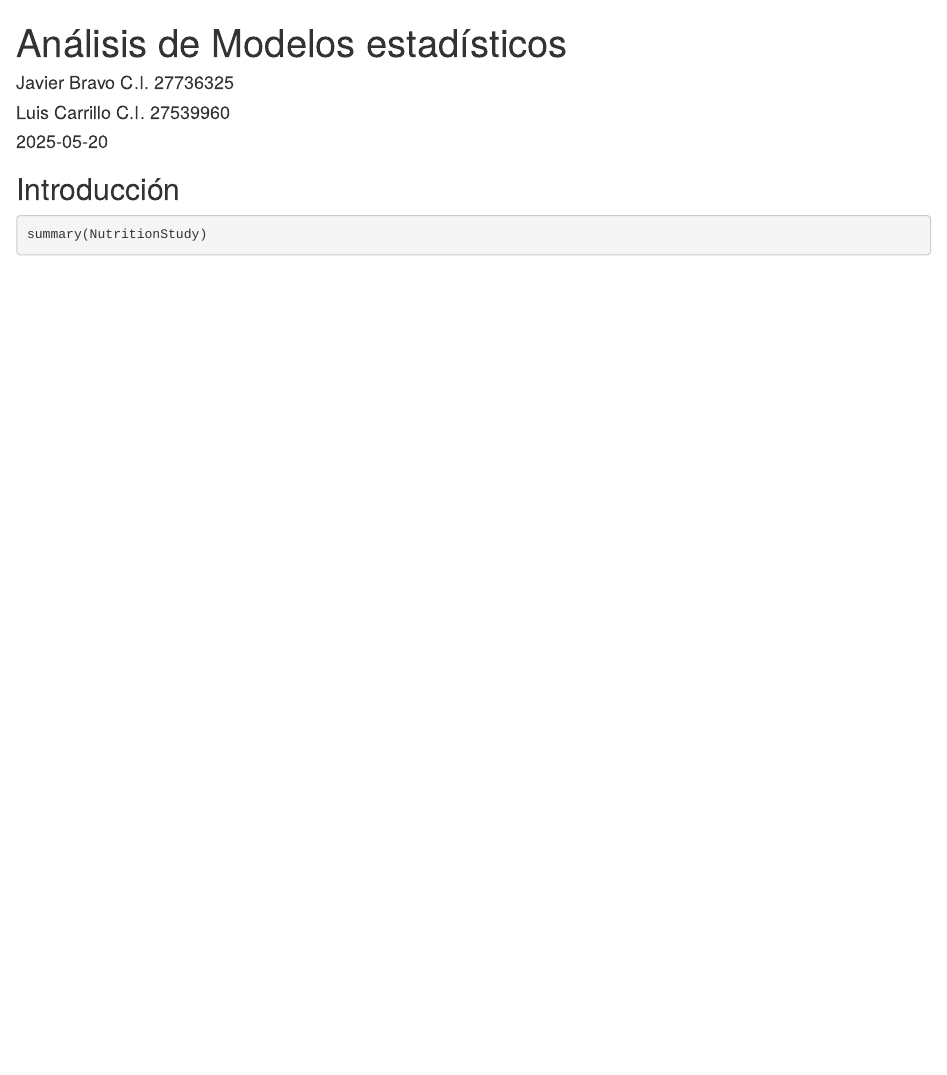
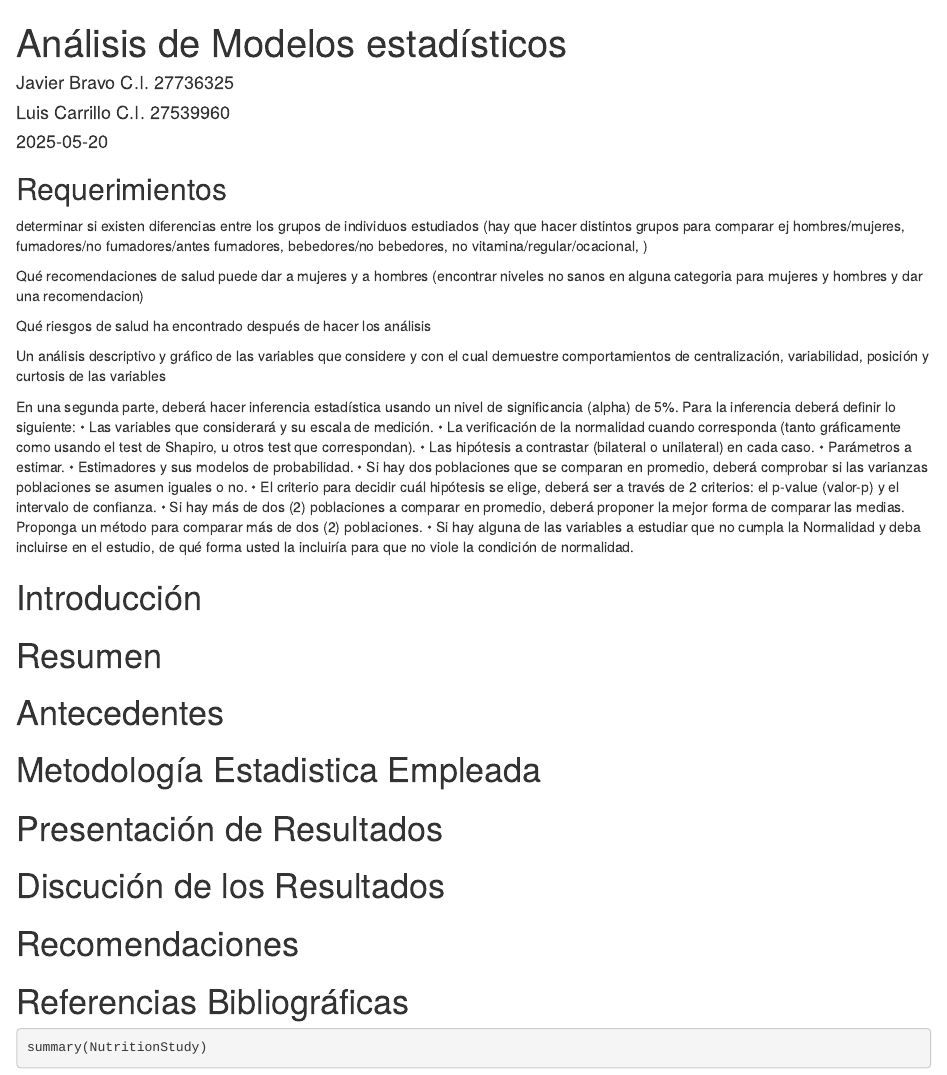
Before and after one commit to bilboJB/estadistica-2, an R Markdown document (InformeEstadistica.Rmd): the page in a window 1100 px wide, from its top. Rendered offline with R 4.5, knitr and Pandoc, with nearby package versions; drawn as R Markdown's standard HTML page in place of the format the file asks for; some code elsewhere in the file could not run offline.

Commit message:
cambios a la estructura y agregados requerimientos para el trabajo

````diff
--- a/InformeEstadistica.Rmd
+++ b/InformeEstadistica.Rmd
@@ -4,7 +4,10 @@ author:
 - Javier Bravo C.I. 27736325
 - Luis Carrillo C.I. 27539960
 date: "`r Sys.Date()`"
-output: word_document
+output:
+  word_document:
+    toc: true
+    toc_depth: 3
 ---
 
 ```{r setup, include=FALSE}
@@ -13,8 +16,46 @@ library(tidyverse)
 library(Lock5Data)
 ```
 
-## Introducción
+## Requerimientos
 
+determinar si existen diferencias entre los grupos de individuos estudiados (hay que hacer distintos grupos para comparar ej
+hombres/mujeres, fumadores/no fumadores/antes fumadores, bebedores/no bebedores, no vitamina/regular/ocacional,
+)
+
+Qué recomendaciones de salud puede dar a mujeres y a hombres (encontrar niveles no sanos en alguna categoria para mujeres y hombres y dar una
+recomendacion)
+
+Qué riesgos de salud ha encontrado después de hacer los análisis
+
+Un análisis descriptivo y gráfico de las variables que considere y con el cual demuestre comportamientos de centralización, variabilidad, posición y curtosis de las variables
+
+En una segunda parte, deberá hacer inferencia estadística usando un nivel de significancia (alpha) de 5%. Para la inferencia deberá definir lo siguiente:
+•	Las variables que considerará y su escala de medición.
+•	La verificación de la normalidad cuando corresponda (tanto gráficamente como usando el test de Shapiro, u otros test que correspondan).
+•	 Las hipótesis a contrastar (bilateral o unilateral) en cada caso.
+•	 Parámetros a estimar.
+•	Estimadores y sus modelos de probabilidad.
+•	 Si hay dos poblaciones que se comparan en promedio, deberá comprobar si las varianzas poblaciones se asumen iguales o no.
+•	 El criterio para decidir cuál hipótesis se elige, deberá ser a través de 2 criterios: el p-value (valor-p) y el intervalo de confianza.
+•	 Si hay más de dos (2) poblaciones a comparar en promedio, deberá proponer la mejor forma de comparar las medias. Proponga un método para comparar más de dos (2) poblaciones.
+•	 Si hay alguna de las variables a estudiar que no cumpla la Normalidad y deba incluirse en el estudio, de qué forma usted la incluiría para que no viole la condición de normalidad.
+
+
+# Introducción
+
+# Resumen
+
+# Antecedentes
+
+# Metodología Estadistica Empleada
+
+# Presentación de Resultados
+
+# Discución de los Resultados
+
+# Recomendaciones
+
+# Referencias Bibliográficas
 
 ```{r NutritionStudy}
 summary(NutritionStudy)
````
Also changed, not shown: 1 other file.
